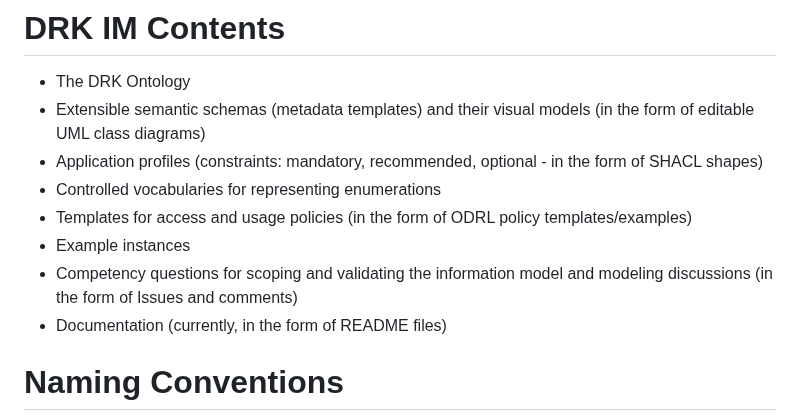
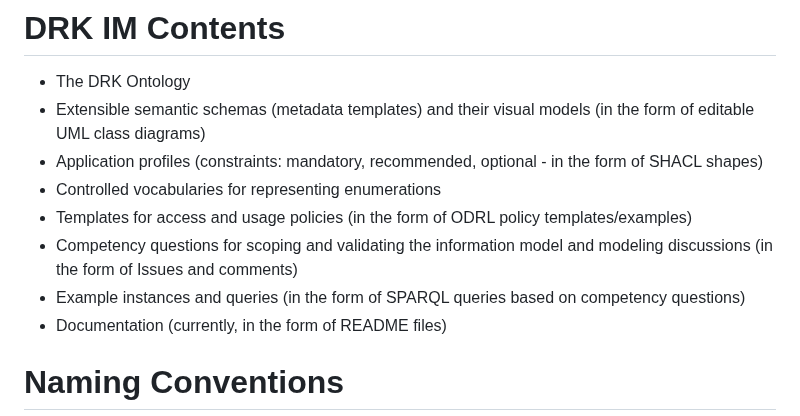
Before and after one commit to Fraunhofer-FIT-DSAI/drk-information-model, a Markdown page: README.md, the part around the change. Rendered like a GitHub page.

Commit message:
Update DRK IM contents' list in the README
add example queries (SPARQL) to the list

```diff
--- a/README.md
+++ b/README.md
@@ -7,8 +7,8 @@
 - Application profiles (constraints: mandatory, recommended, optional - in the form of SHACL shapes)
 - Controlled vocabularies for representing enumerations
 - Templates for access and usage policies (in the form of ODRL policy templates/examples)
-- Example instances
 - Competency questions for scoping and validating the information model and modeling discussions (in the form of Issues and comments)
+- Example instances and queries (in the form of SPARQL queries based on competency questions)
 - Documentation (currently, in the form of README files)
 
 # Naming Conventions
```
